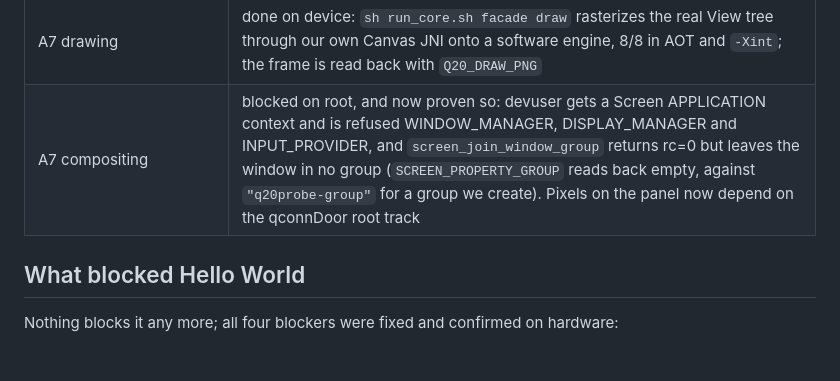
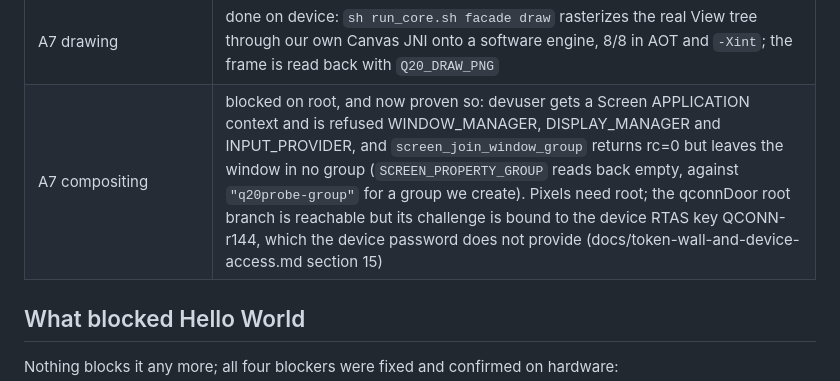
Before and after one commit to neatnettech/q20-android, a Markdown page: README.md, the part around the change. Drawn GitHub-style; blank space fills up the shorter version.

```diff
--- a/README.md
+++ b/README.md
@@ -29,7 +29,7 @@ Android 6.0 on the BlackBerry Classic (Q20), which runs QNX.
 | APK ladder A1 to A5 (docs/apk-milestones.md) | done on device: Q20 Prober APK built on the host, headless self test 7/7 AOT and `-Xint` |
 | A6 Activity headless | done on device: our launcher (`apps/q20facade`) runs the Prober Activity through onCreate, onStart, onResume and lays its window out at 720x720 (`sh run_core.sh facade all`) |
 | A7 drawing | done on device: `sh run_core.sh facade draw` rasterizes the real View tree through our own Canvas JNI onto a software engine, 8/8 in AOT and `-Xint`; the frame is read back with `Q20_DRAW_PNG` |
-| A7 compositing | blocked on root, and now proven so: devuser gets a Screen APPLICATION context and is refused WINDOW_MANAGER, DISPLAY_MANAGER and INPUT_PROVIDER, and `screen_join_window_group` returns rc=0 but leaves the window in no group (`SCREEN_PROPERTY_GROUP` reads back empty, against `"q20probe-group"` for a group we create). Pixels on the panel now depend on the qconnDoor root track |
+| A7 compositing | blocked on root, and now proven so: devuser gets a Screen APPLICATION context and is refused WINDOW_MANAGER, DISPLAY_MANAGER and INPUT_PROVIDER, and `screen_join_window_group` returns rc=0 but leaves the window in no group (`SCREEN_PROPERTY_GROUP` reads back empty, against `"q20probe-group"` for a group we create). Pixels need root; the qconnDoor root branch is reachable but its challenge is bound to the device RTAS key QCONN-r144, which the device password does not provide (docs/token-wall-and-device-access.md section 15) |
 
 ## What blocked Hello World
 
```
Also changed, not shown: docs/token-wall-and-device-access.md (+71 -0 lines).
